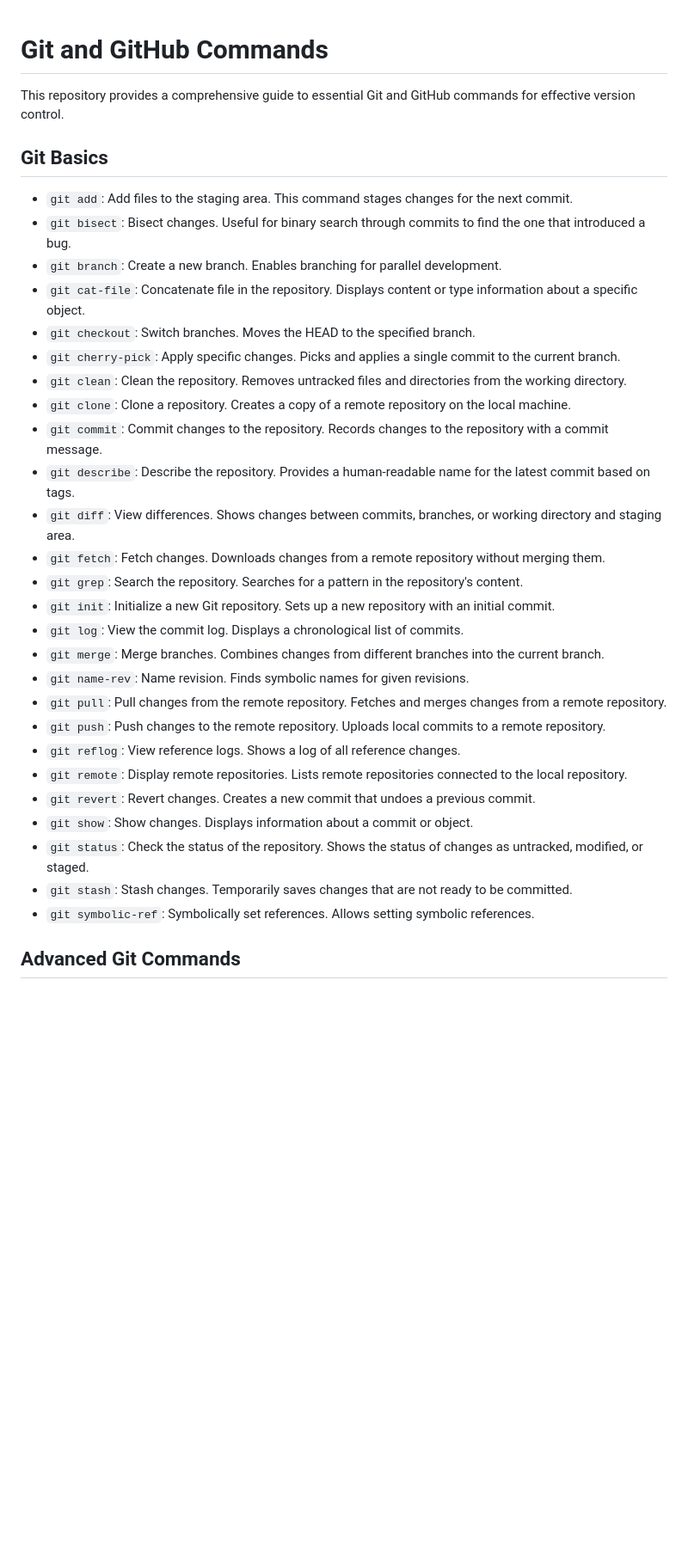
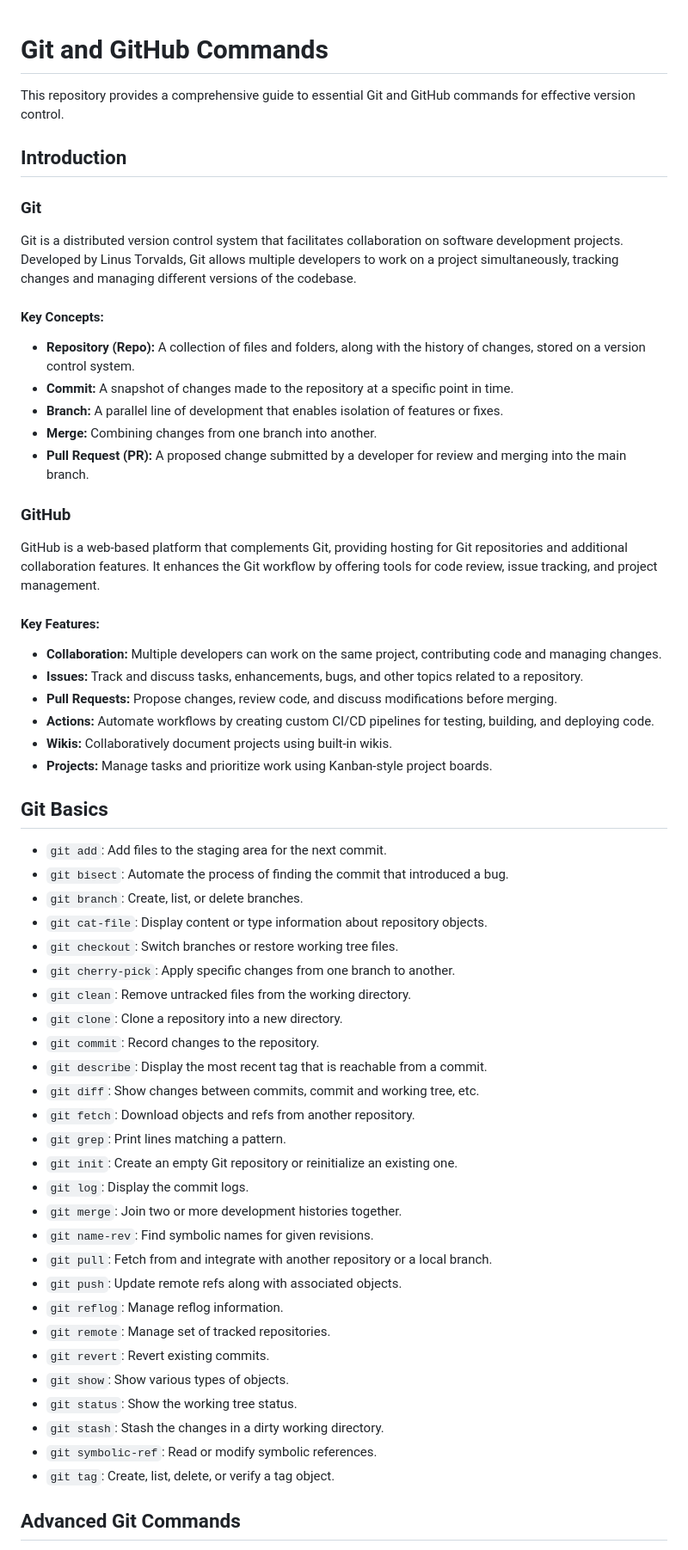
Before and after one commit to Mmustafa-772002/GIt-and-Github, a Markdown page: README.md, the part around the change printed below. Shown: that part at 86% size. GitHub-like rendering; blank space fills up the shorter version.

```diff
--- a/README.md
+++ b/README.md
@@ -2,34 +2,58 @@
 
 This repository provides a comprehensive guide to essential Git and GitHub commands for effective version control.
 
+## Introduction
+
+### Git
+Git is a distributed version control system that facilitates collaboration on software development projects. Developed by Linus Torvalds, Git allows multiple developers to work on a project simultaneously, tracking changes and managing different versions of the codebase.
+
+#### Key Concepts:
+- **Repository (Repo):** A collection of files and folders, along with the history of changes, stored on a version control system.
+- **Commit:** A snapshot of changes made to the repository at a specific point in time.
+- **Branch:** A parallel line of development that enables isolation of features or fixes.
+- **Merge:** Combining changes from one branch into another.
+- **Pull Request (PR):** A proposed change submitted by a developer for review and merging into the main branch.
+
+### GitHub
+GitHub is a web-based platform that complements Git, providing hosting for Git repositories and additional collaboration features. It enhances the Git workflow by offering tools for code review, issue tracking, and project management.
+
+#### Key Features:
+- **Collaboration:** Multiple developers can work on the same project, contributing code and managing changes.
+- **Issues:** Track and discuss tasks, enhancements, bugs, and other topics related to a repository.
+- **Pull Requests:** Propose changes, review code, and discuss modifications before merging.
+- **Actions:** Automate workflows by creating custom CI/CD pipelines for testing, building, and deploying code.
+- **Wikis:** Collaboratively document projects using built-in wikis.
+- **Projects:** Manage tasks and prioritize work using Kanban-style project boards.
+
 ## Git Basics
 
-- `git add`: Add files to the staging area. This command stages changes for the next commit.
-- `git bisect`: Bisect changes. Useful for binary search through commits to find the one that introduced a bug.
-- `git branch`: Create a new branch. Enables branching for parallel development.
-- `git cat-file`: Concatenate file in the repository. Displays content or type information about a specific object.
-- `git checkout`: Switch branches. Moves the HEAD to the specified branch.
-- `git cherry-pick`: Apply specific changes. Picks and applies a single commit to the current branch.
-- `git clean`: Clean the repository. Removes untracked files and directories from the working directory.
-- `git clone`: Clone a repository. Creates a copy of a remote repository on the local machine.
-- `git commit`: Commit changes to the repository. Records changes to the repository with a commit message.
-- `git describe`: Describe the repository. Provides a human-readable name for the latest commit based on tags.
-- `git diff`: View differences. Shows changes between commits, branches, or working directory and staging area.
-- `git fetch`: Fetch changes. Downloads changes from a remote repository without merging them.
-- `git grep`: Search the repository. Searches for a pattern in the repository's content.
-- `git init`: Initialize a new Git repository. Sets up a new repository with an initial commit.
-- `git log`: View the commit log. Displays a chronological list of commits.
-- `git merge`: Merge branches. Combines changes from different branches into the current branch.
-- `git name-rev`: Name revision. Finds symbolic names for given revisions.
-- `git pull`: Pull changes from the remote repository. Fetches and merges changes from a remote repository.
-- `git push`: Push changes to the remote repository. Uploads local commits to a remote repository.
-- `git reflog`: View reference logs. Shows a log of all reference changes.
-- `git remote`: Display remote repositories. Lists remote repositories connected to the local repository.
-- `git revert`: Revert changes. Creates a new commit that undoes a previous commit.
-- `git show`: Show changes. Displays information about a commit or object.
-- `git status`: Check the status of the repository. Shows the status of changes as untracked, modified, or staged.
-- `git stash`: Stash changes. Temporarily saves changes that are not ready to be committed.
-- `git symbolic-ref`: Symbolically set references. Allows setting symbolic references.
+- `git add`: Add files to the staging area for the next commit.
+- `git bisect`: Automate the process of finding the commit that introduced a bug.
+- `git branch`: Create, list, or delete branches.
+- `git cat-file`: Display content or type information about repository objects.
+- `git checkout`: Switch branches or restore working tree files.
+- `git cherry-pick`: Apply specific changes from one branch to another.
+- `git clean`: Remove untracked files from the working directory.
+- `git clone`: Clone a repository into a new directory.
+- `git commit`: Record changes to the repository.
+- `git describe`: Display the most recent tag that is reachable from a commit.
+- `git diff`: Show changes between commits, commit and working tree, etc.
+- `git fetch`: Download objects and refs from another repository.
+- `git grep`: Print lines matching a pattern.
+- `git init`: Create an empty Git repository or reinitialize an existing one.
+- `git log`: Display the commit logs.
+- `git merge`: Join two or more development histories together.
+- `git name-rev`: Find symbolic names for given revisions.
+- `git pull`: Fetch from and integrate with another repository or a local branch.
+- `git push`: Update remote refs along with associated objects.
+- `git reflog`: Manage reflog information.
+- `git remote`: Manage set of tracked repositories.
+- `git revert`: Revert existing commits.
+- `git show`: Show various types of objects.
+- `git status`: Show the working tree status.
+- `git stash`: Stash the changes in a dirty working directory.
+- `git symbolic-ref`: Read or modify symbolic references.
+- `git tag`: Create, list, delete, or verify a tag object.
 
 ## Advanced Git Commands
 
```
Also changed, not shown: other parts of README.md (+48 -48 lines).
